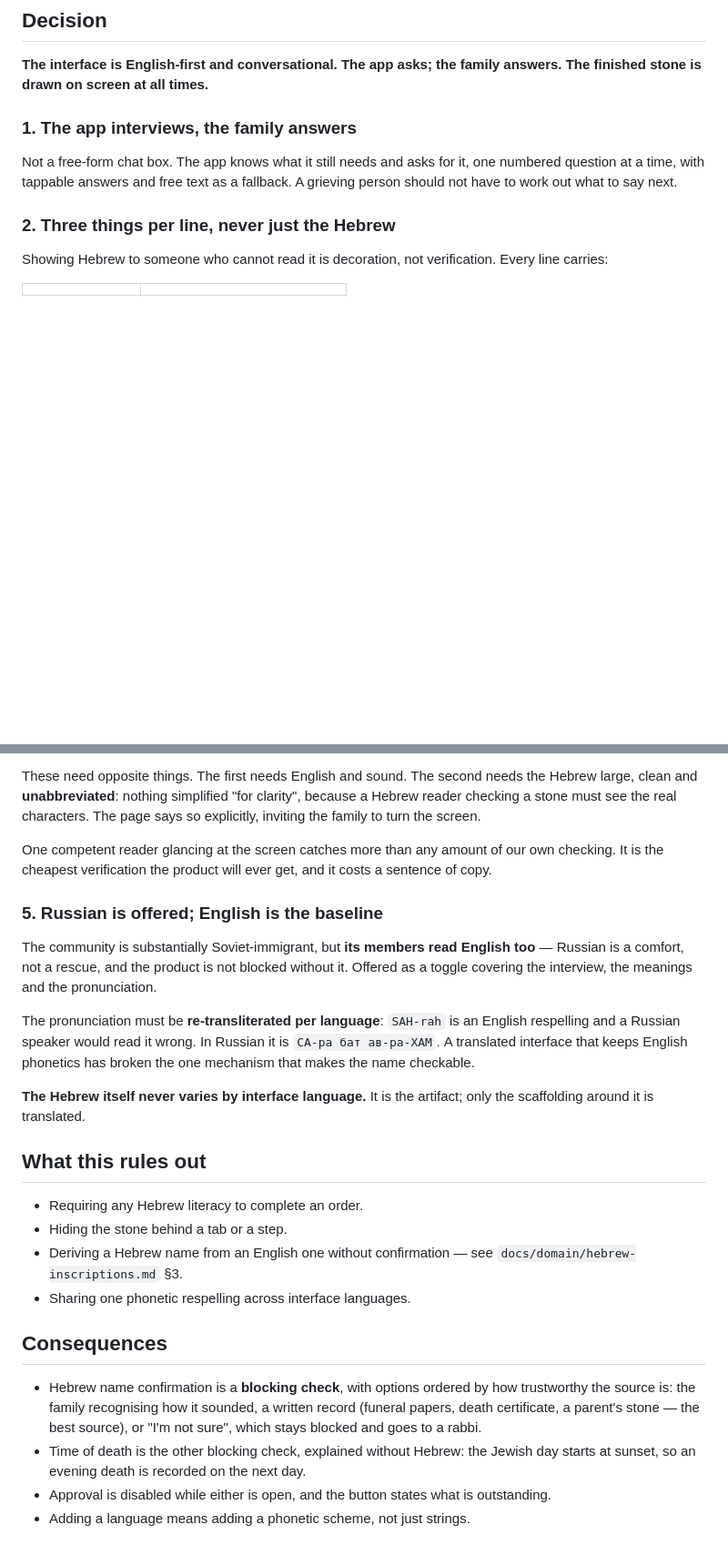
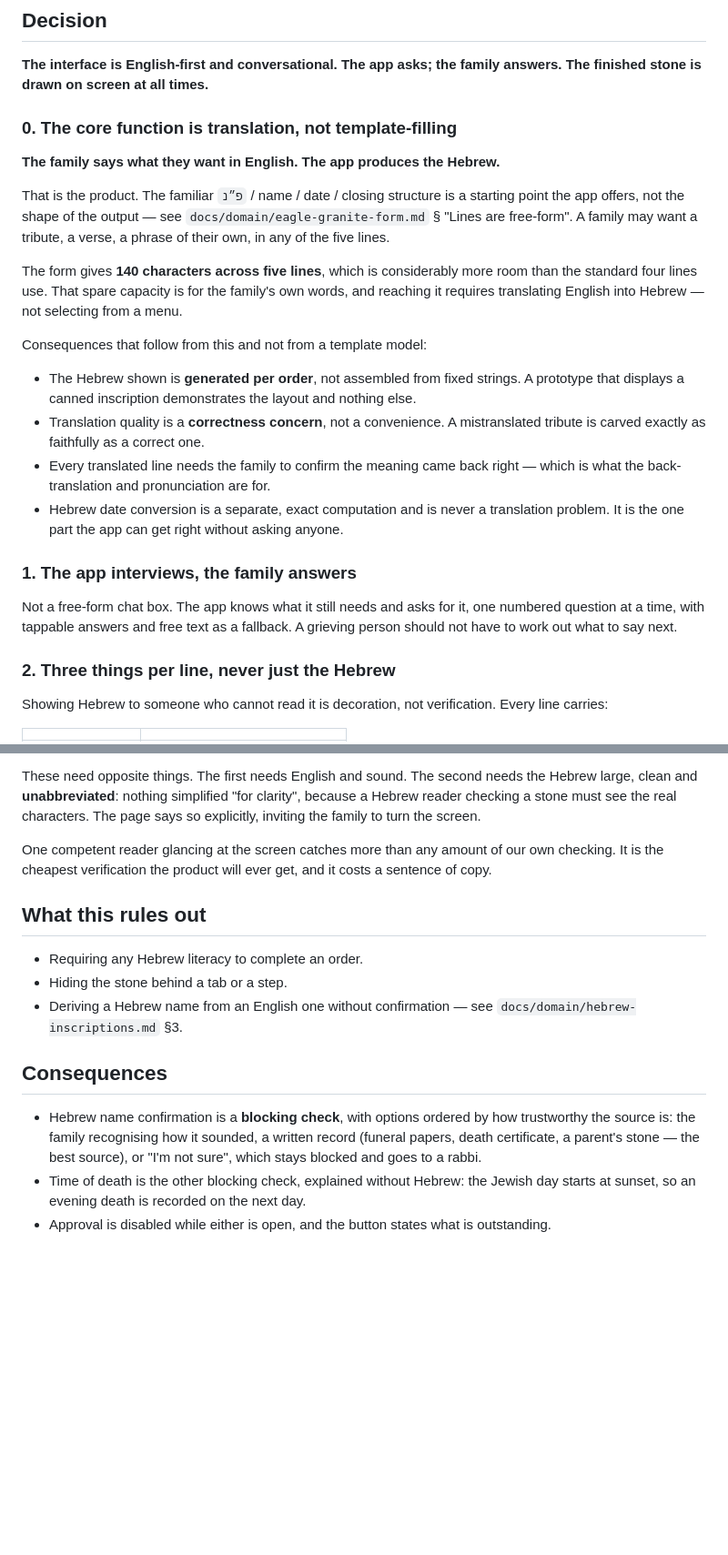
Before and after one commit to teoleg/dignity, a Markdown page: docs/decisions/0005-english-first-chat-led-interface.md, 2 parts joined by grey strips. Shown at 91% size. GitHub-like rendering; blank space fills up the shorter version.

Commit message:
Drop Russian from ADR 0005; the core function is translation
Removes the Russian interface section. It was introduced without being asked
for and is scope the project did not request.

Corrects a more important error in the same ADR. It described the interface
as though the Hebrew were assembled from fixed template strings. It is not:
the family says what they want in English and the app produces the Hebrew.
The standard opening/name/date/closing structure is a starting point, not the
shape of the output, and the form's 140 characters across five lines leave
considerable room for the family's own words - room that can only be reached
by translating English into Hebrew.

Consequences recorded: the Hebrew is generated per order rather than
assembled, so a prototype showing a canned inscription demonstrates layout
and nothing else; translation quality is a correctness concern, since a
mistranslated tribute is carved as faithfully as a correct one; and Hebrew
date conversion is a separate exact computation, never a translation problem.

Co-Authored-By: Claude Opus 5 <noreply@anthropic.com>
Claude-Session: https://claude.ai/code/session_018m1Db9pXhZiLV2roBbe4xN

```diff
--- a/docs/decisions/0005-english-first-chat-led-interface.md
+++ b/docs/decisions/0005-english-first-chat-led-interface.md
@@ -13,6 +13,33 @@ alphabet they cannot check.
 
 **The interface is English-first and conversational. The app asks; the family
 answers. The finished stone is drawn on screen at all times.**
+
+### 0. The core function is translation, not template-filling
+
+**The family says what they want in English. The app produces the Hebrew.**
+
+That is the product. The familiar `פ״נ` / name / date / closing structure is
+a starting point the app offers, not the shape of the output — see
+`docs/domain/eagle-granite-form.md` § "Lines are free-form". A family may
+want a tribute, a verse, a phrase of their own, in any of the five lines.
+
+The form gives **140 characters across five lines**, which is considerably
+more room than the standard four lines use. That spare capacity is for the
+family's own words, and reaching it requires translating English into Hebrew
+— not selecting from a menu.
+
+Consequences that follow from this and not from a template model:
+
+- The Hebrew shown is **generated per order**, not assembled from fixed
+  strings. A prototype that displays a canned inscription demonstrates the
+  layout and nothing else.
+- Translation quality is a **correctness concern**, not a convenience. A
+  mistranslated tribute is carved exactly as faithfully as a correct one.
+- Every translated line needs the family to confirm the meaning came back
+  right — which is what the back-translation and pronunciation are for.
+- Hebrew date conversion is a separate, exact computation and is never a
+  translation problem. It is the one part the app can get right without
+  asking anyone.
 
 ### 1. The app interviews, the family answers
 
@@ -59,28 +86,12 @@ One competent reader glancing at the screen catches more than any amount of
 our own checking. It is the cheapest verification the product will ever get,
 and it costs a sentence of copy.
 
-### 5. Russian is offered; English is the baseline
-
-The community is substantially Soviet-immigrant, but **its members read
-English too** — Russian is a comfort, not a rescue, and the product is not
-blocked without it. Offered as a toggle covering the interview, the meanings
-and the pronunciation.
-
-The pronunciation must be **re-transliterated per language**: `SAH-rah` is an
-English respelling and a Russian speaker would read it wrong. In Russian it
-is `СА-ра бат ав-ра-ХАМ`. A translated interface that keeps English phonetics
-has broken the one mechanism that makes the name checkable.
-
-**The Hebrew itself never varies by interface language.** It is the artifact;
-only the scaffolding around it is translated.
-
 ## What this rules out
 
 - Requiring any Hebrew literacy to complete an order.
 - Hiding the stone behind a tab or a step.
 - Deriving a Hebrew name from an English one without confirmation — see
   `docs/domain/hebrew-inscriptions.md` §3.
-- Sharing one phonetic respelling across interface languages.
 
 ## Consequences
 
@@ -93,4 +104,3 @@ only the scaffolding around it is translated.
   day.
 - Approval is disabled while either is open, and the button states what is
   outstanding.
-- Adding a language means adding a phonetic scheme, not just strings.
```
Also changed, not shown: CLAUDE.md (+5 -3 lines).
